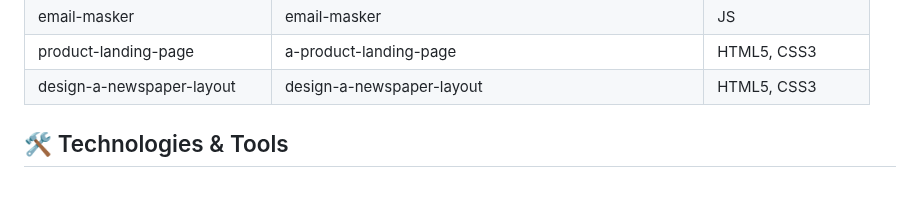
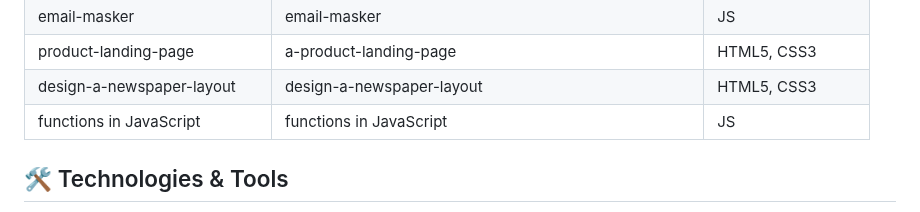
Before and after one commit to nHallecn/freeCodeCamp-projects, a Markdown page: README.md, the part around the change. GitHub-like rendering.

```diff
--- a/README.md
+++ b/README.md
@@ -45,6 +45,7 @@ To do list |A styled to-do list  |HTML5,CSS3
 |email-masker|email-masker|JS
 |product-landing-page|a-product-landing-page|HTML5, CSS3|
 |design-a-newspaper-layout|design-a-newspaper-layout|HTML5, CSS3|
+|functions in JavaScript|functions in JavaScript|JS
 
 ## 🛠️ Technologies & Tools
 
```
